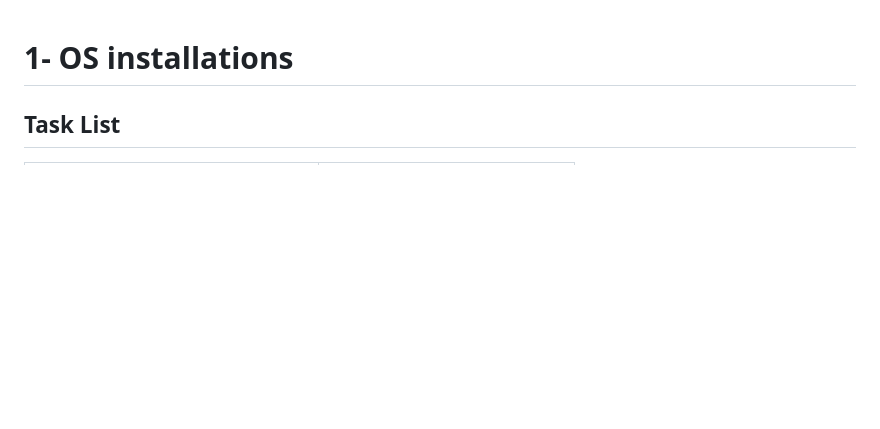
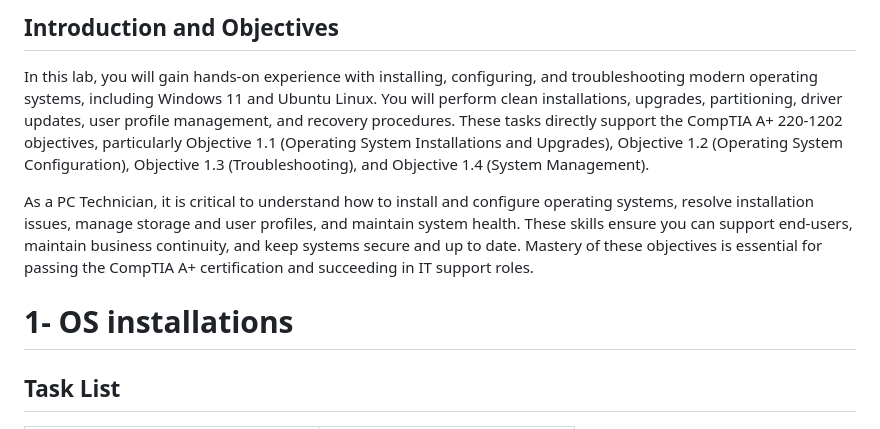
Before and after one commit to wonkastocks/A-12.220-LABS, a Markdown page: Lab_1-OS_Installations.md, the part around the change. Drawn GitHub-style; blank space fills up the shorter version.

Commit message:
Add Introduction and Objectives section to top of lab document

```diff
--- a/Lab_1-OS_Installations.md
+++ b/Lab_1-OS_Installations.md
@@ -1,3 +1,9 @@
+## Introduction and Objectives
+
+In this lab, you will gain hands-on experience with installing, configuring, and troubleshooting modern operating systems, including Windows 11 and Ubuntu Linux. You will perform clean installations, upgrades, partitioning, driver updates, user profile management, and recovery procedures. These tasks directly support the CompTIA A+ 220-1202 objectives, particularly Objective 1.1 (Operating System Installations and Upgrades), Objective 1.2 (Operating System Configuration), Objective 1.3 (Troubleshooting), and Objective 1.4 (System Management).
+
+As a PC Technician, it is critical to understand how to install and configure operating systems, resolve installation issues, manage storage and user profiles, and maintain system health. These skills ensure you can support end-users, maintain business continuity, and keep systems secure and up to date. Mastery of these objectives is essential for passing the CompTIA A+ certification and succeeding in IT support roles.
+
 # 1- OS installations
 
 ## Task List
```
